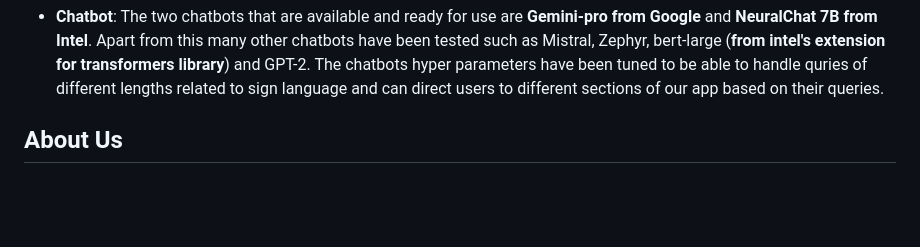
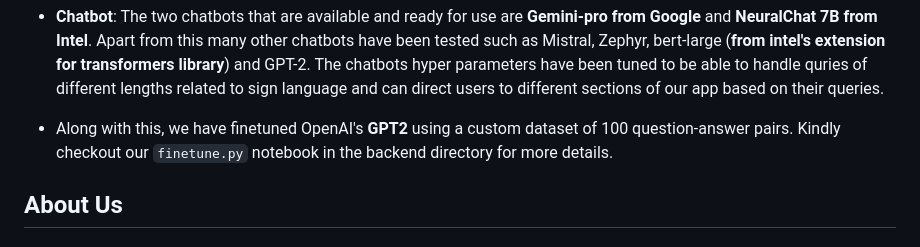
Before and after one commit to Rishik00/Tekken, a Markdown page: docs/README.md, the part around the change. GitHub-like rendering; blank space fills up the shorter version.

Commit message:
Final update README.md

```diff
--- a/docs/README.md
+++ b/docs/README.md
@@ -124,6 +124,7 @@ A human gesture recognition model for the American Sign Language (ASL) recogniti
 This is a person detector for the ASL Recognition scenario. It is based on ShuffleNetV2-like backbone that includes depth-wise convolutions to reduce the amount of computation for the 3x3 convolution block and FCOS head.
 
 - **Chatbot**: The two chatbots that are available and ready for use are **Gemini-pro from Google** and **NeuralChat 7B from Intel**. Apart from this many other chatbots have been tested such as Mistral, Zephyr, bert-large (**from intel's extension for transformers library**) and GPT-2. The chatbots hyper parameters have been tuned to be able to handle quries of different lengths related to sign language and can direct users to different sections of our app based on their queries.
+- Along with this, we have finetuned OpenAI's **GPT2** using a custom dataset of 100 question-answer pairs. Kindly checkout our `finetune.py` notebook in the backend directory for more details.
 
 
 ## About Us
```
